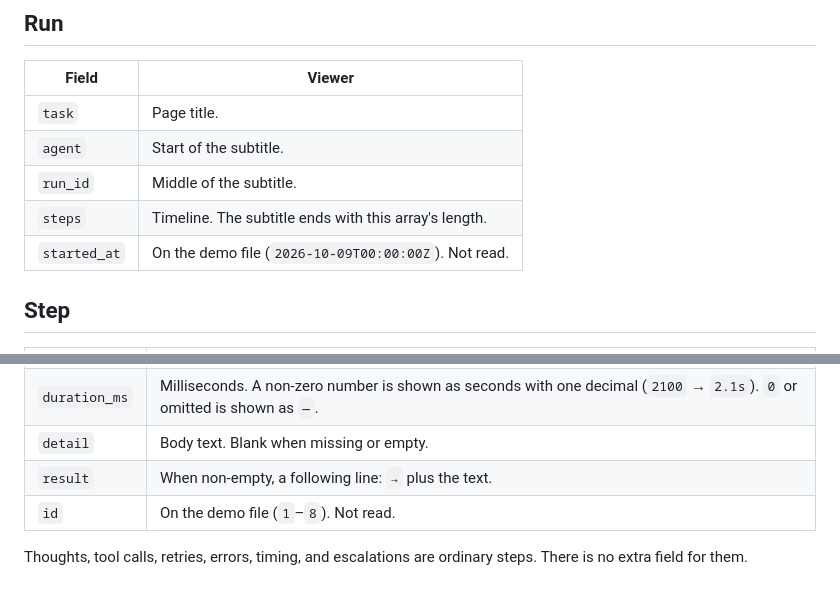
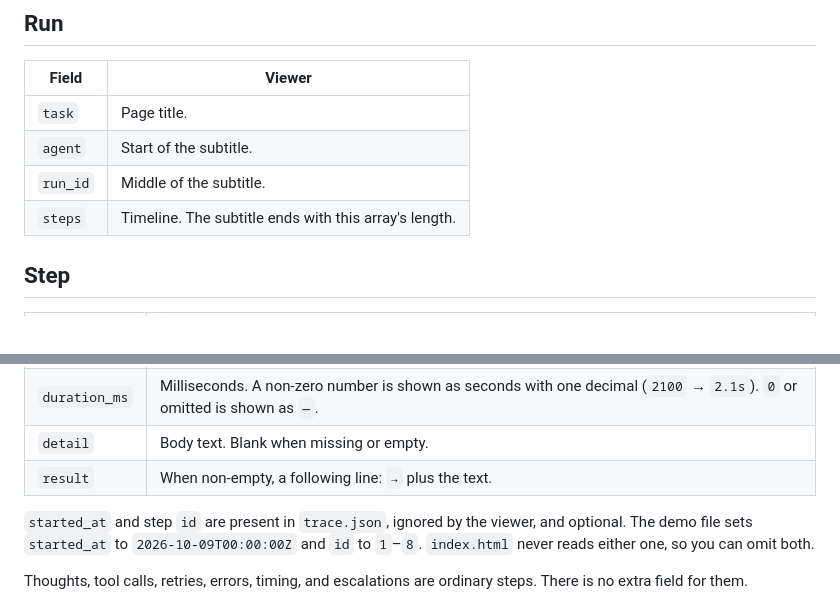
Before and after one commit to ne0c0der/agentlens, a Markdown page: TRACE_FORMAT.md, 2 parts joined by grey strips. Rendered like a GitHub page.

Commit message:
Label started_at and id as optional and ignored.
Both stay documented because they are in trace.json, but they are no longer listed in the viewer tables. index.html does not read either field.

Co-authored-by: Jorge <ne0c0der@users.noreply.github.com>

```diff
--- a/TRACE_FORMAT.md
+++ b/TRACE_FORMAT.md
@@ -10,7 +10,6 @@
 | `agent` | Start of the subtitle. |
 | `run_id` | Middle of the subtitle. |
 | `steps` | Timeline. The subtitle ends with this array's length. |
-| `started_at` | On the demo file (`2026-10-09T00:00:00Z`). Not read. |
 
 ## Step
 
@@ -22,7 +21,8 @@
 | `duration_ms` | Milliseconds. A non-zero number is shown as seconds with one decimal (`2100` → `2.1s`). `0` or omitted is shown as `—`. |
 | `detail` | Body text. Blank when missing or empty. |
 | `result` | When non-empty, a following line: `→` plus the text. |
-| `id` | On the demo file (`1`–`8`). Not read. |
+
+`started_at` and step `id` are present in `trace.json`, ignored by the viewer, and optional. The demo file sets `started_at` to `2026-10-09T00:00:00Z` and `id` to `1`–`8`. `index.html` never reads either one, so you can omit both.
 
 Thoughts, tool calls, retries, errors, timing, and escalations are ordinary steps. There is no extra field for them.
 
```
